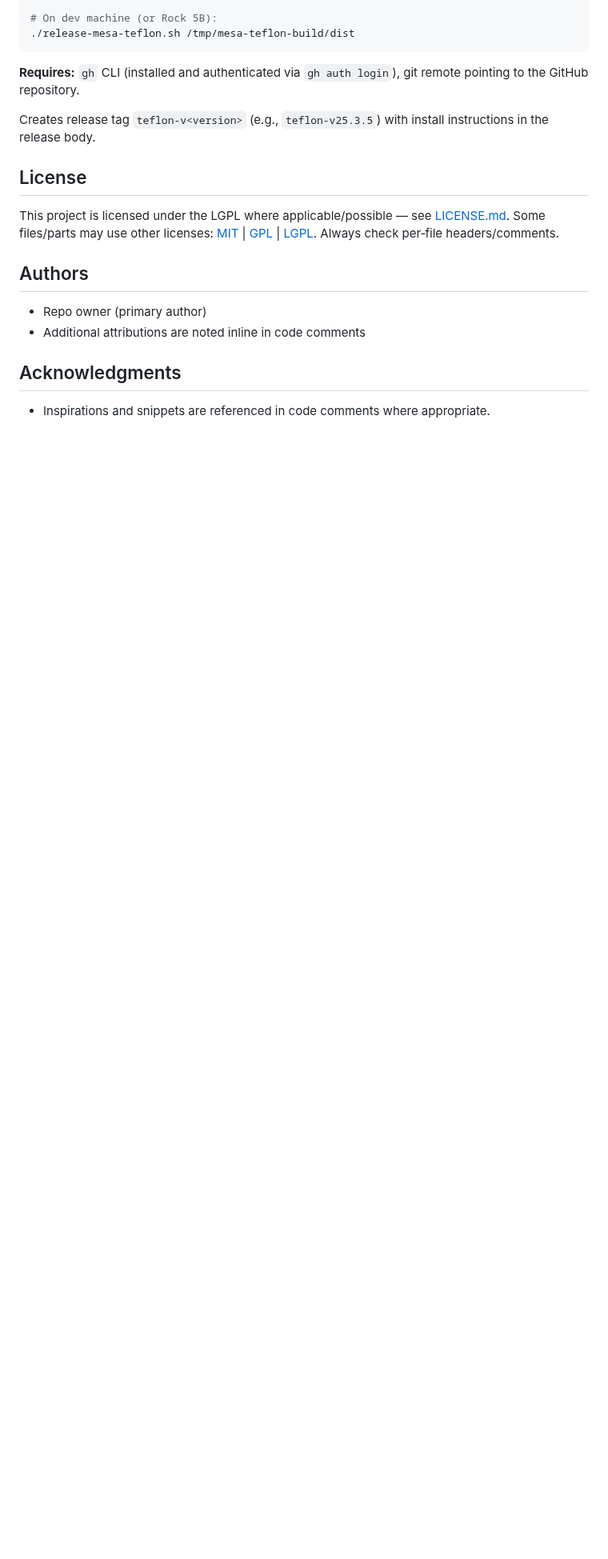
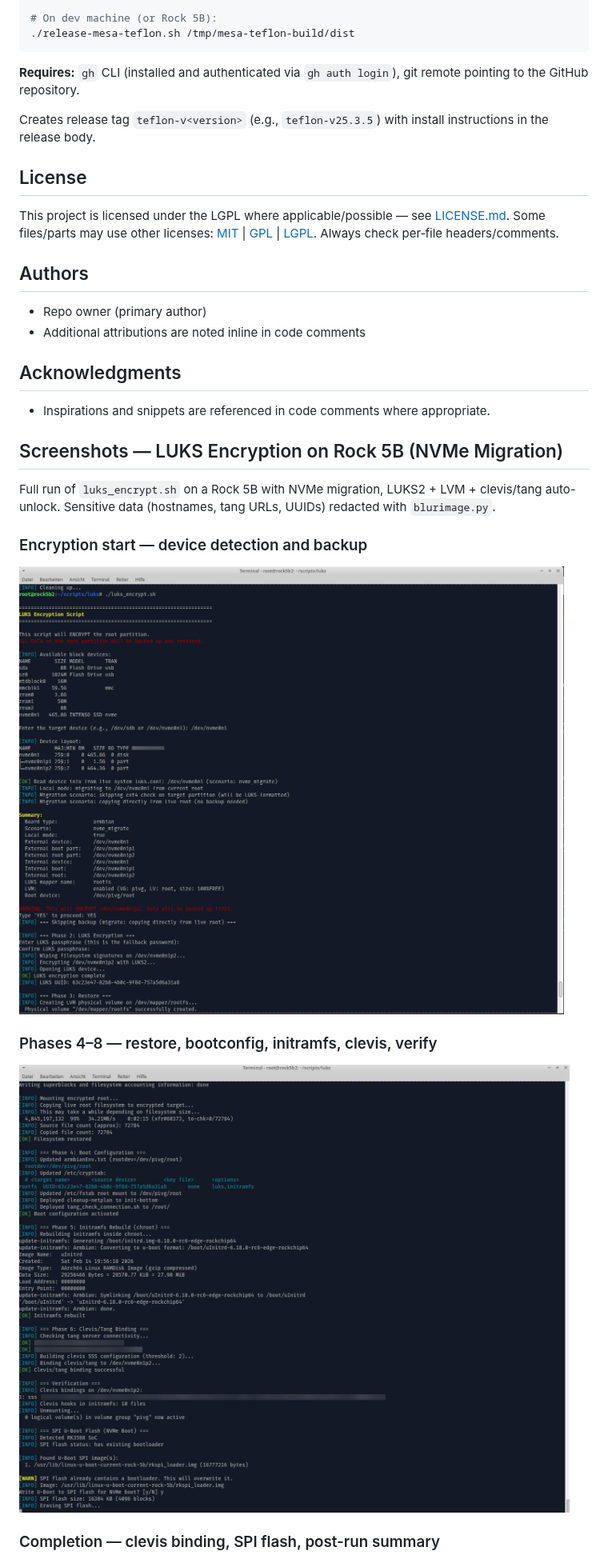
Before and after one commit to vroomfondel/sbcstuff, a Markdown page: README.md, the part around one of its changes. Shown at 80% size. Rendered like a GitHub page; pictures changed too: Bildschirmfoto_2026-02-14_19-57-07_blurred.png (added), Bildschirmfoto_2026-02-14_19-57-42_blurred.png (added); blank space fills up the shorter version.

```diff
--- a/README.md
+++ b/README.md
@@ -663,3 +655,17 @@ This project is licensed under the LGPL where applicable/possible — see [LICEN
 - Inspirations and snippets are referenced in code comments where appropriate.
 
 
+## Screenshots — LUKS Encryption on Rock 5B (NVMe Migration)
+
+Full run of `luks_encrypt.sh` on a Rock 5B with NVMe migration, LUKS2 + LVM + clevis/tang auto-unlock. Sensitive data (hostnames, tang URLs, UUIDs) redacted with `blurimage.py`.
+
+### Encryption start — device detection and backup
+
+![luks_encrypt.sh — device detection, config readout, backup phase](Bildschirmfoto_2026-02-14_19-57-42_blurred.png)
+
+### Phases 4–8 — restore, bootconfig, initramfs, clevis, verify
+
+![luks_encrypt.sh — restore, boot config, initramfs rebuild, clevis binding, SPI flash](Bildschirmfoto_2026-02-14_19-57-07_blurred.png)
+
+### Completion — clevis binding, SPI flash, post-run summary
+
```
Also changed, not shown: other parts of README.md (+26 -20 lines), README_ROCKCHIP_5b.md (+8 -9 lines), Bildschirmfoto_2026-02-14_20-02-22_blurred.png (added), Bildschirmfoto_2026-02-14_20-09-57_blurred.png (added), Bildschirmfoto_2026-02-14_20-13-06_blurred.png (added), Bildschirmfoto_2026-02-14_20-13-28_blurred.png (added), 4 other files.
